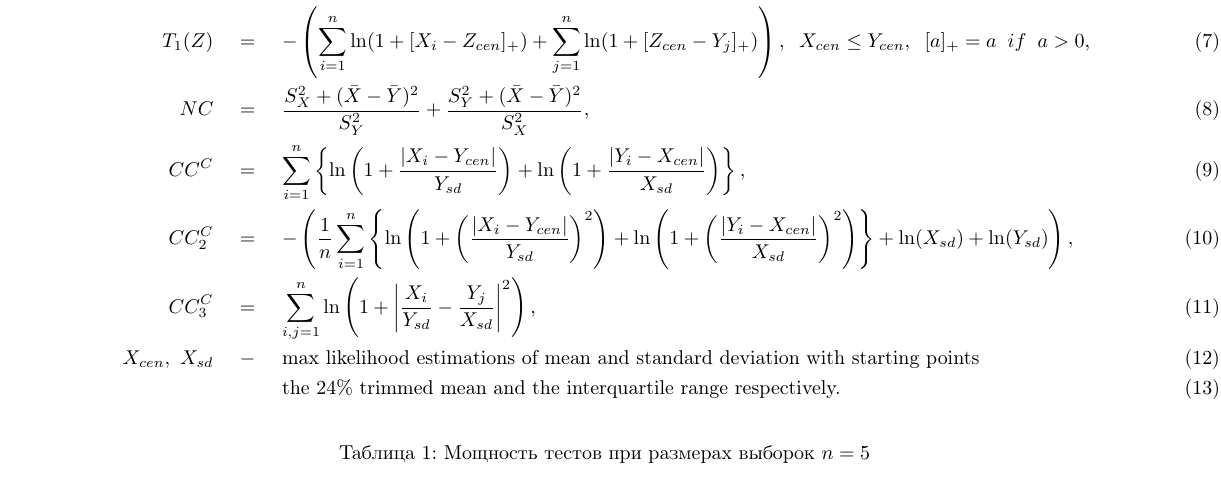
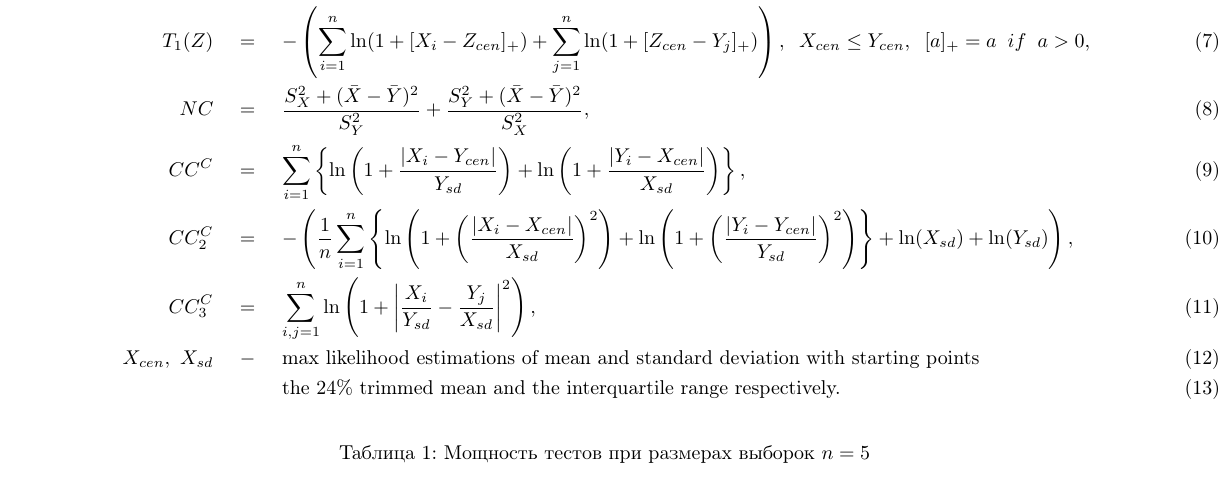
Before and after one commit to DmitrySalnikov/new-criterion, a LaTeX document (salnikov.tex): part of page 1 of 2, cut so that both start at the same text. Compiled offline with pdfLaTeX.

Commit message:
fix CC2 formula in pdf

```diff
--- a/salnikov.tex
+++ b/salnikov.tex
@@ -36,7 +36,7 @@ $X=(X_1,\ldots,X_n)$, $Y=(Y_1,\ldots,Y_n)$, $Z=(X_1,\ldots,X_n,Y_1,\ldots,Y_n)$.
   \label{CC}
   CC^C &=& \sum_{i=1}^n\left\{\ln\left(1+\frac{|X_i-Y_{cen}|}{Y_{sd}}\right) + \ln\left(1+\frac{|Y_i-X_{cen}|}{X_{sd}}\right)\right\},\\
   \label{CC2}
-  CC_2^C &=& -\left( \frac{1}{n}\sum_{i=1}^n\left\{\ln\left(1+\left(\frac{|X_i-Y_{cen}|}{Y_{sd}}\right)^2\right) + \ln\left(1+\left(\frac{|Y_i-X_{cen}|}{X_{sd}}\right)^2\right)\right\} + \ln(X_{sd}) + \ln(Y_{sd}) \right),\\
+  CC_2^C &=& -\left( \frac{1}{n}\sum_{i=1}^n\left\{\ln\left(1+\left(\frac{|X_i-X_{cen}|}{X_{sd}}\right)^2\right) + \ln\left(1+\left(\frac{|Y_i-Y_{cen}|}{Y_{sd}}\right)^2\right)\right\} + \ln(X_{sd}) + \ln(Y_{sd}) \right),\\
   \label{CC3}
   CC_3^C &=& \sum_{i,j=1}^n \ln \left( 1+\left| \frac{X_i}{Y_{sd}} - \frac{Y_j}{X_{sd}} \right|^2 \right),\\
   X_{cen},~X_{sd}&~-~&\text{max likelihood estimations of mean and standard deviation with starting points}\\
```
Also changed, not shown: salnikov.pdf.
